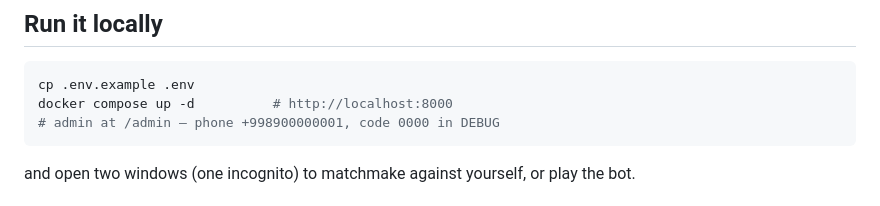
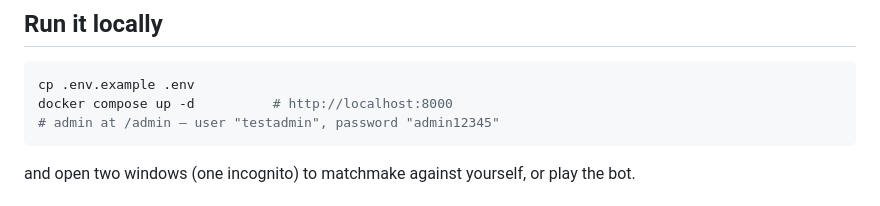
Before and after one commit to Saidalo1/damka-back-v2, a Markdown page: README.md, the part around the change. GitHub-like rendering.

Commit message:
docs: show admin username instead of phone in README

````diff
--- a/README.md
+++ b/README.md
@@ -98,7 +98,7 @@ pytest.
 ```bash
 cp .env.example .env
 docker compose up -d          # http://localhost:8000
-# admin at /admin — phone +998900000001, code 0000 in DEBUG
+# admin at /admin — user "testadmin", password "admin12345"
 ```
 and open two windows (one incognito) to matchmake against yourself, or play the bot.
 
````
